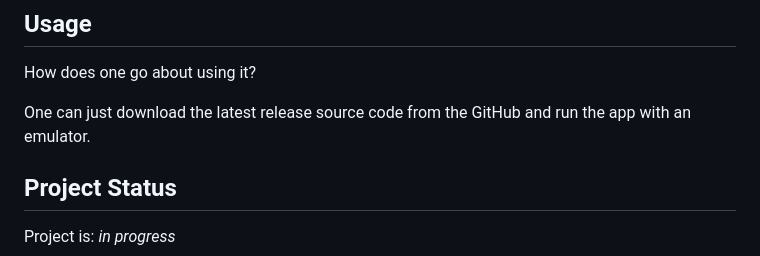
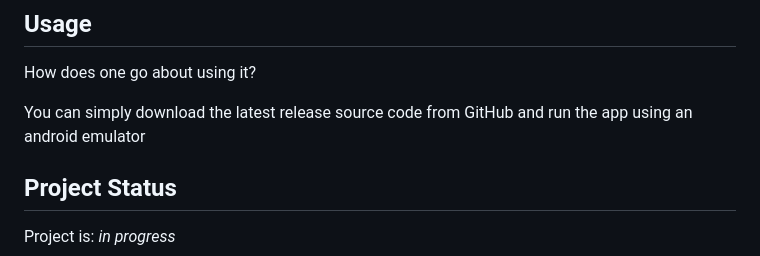
Before and after one commit to MZSFighters/MySolar, a Markdown page: README.md, the part around the change. GitHub-like rendering.

```diff
--- a/README.md
+++ b/README.md
@@ -43,7 +43,7 @@ List the ready features here:
 ## Usage
 How does one go about using it?
 
-One can just download the latest release source code from the GitHub and run the app with an emulator.
+You can simply download the latest release source code from GitHub and run the app using an android emulator
 
 ## Project Status
 Project is: _in progress_
```
